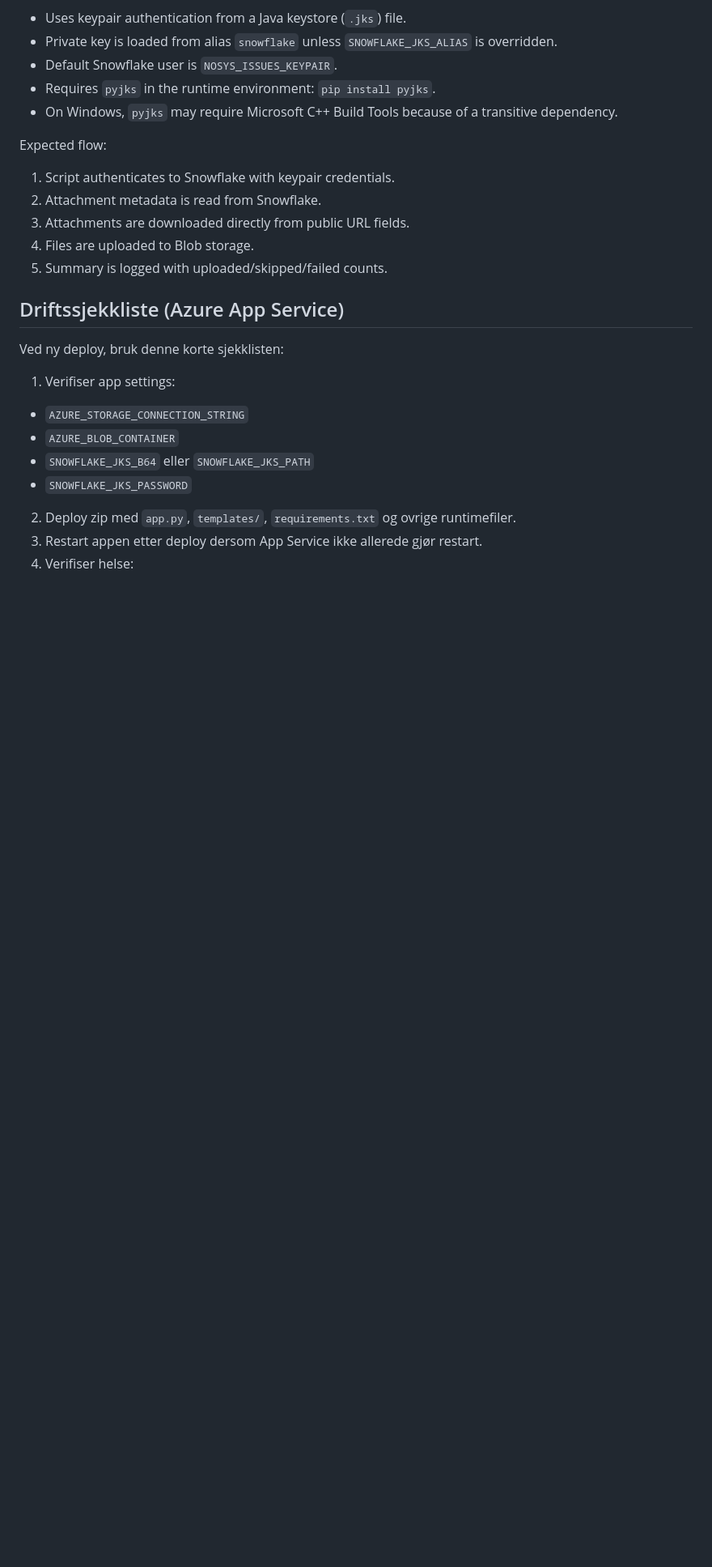
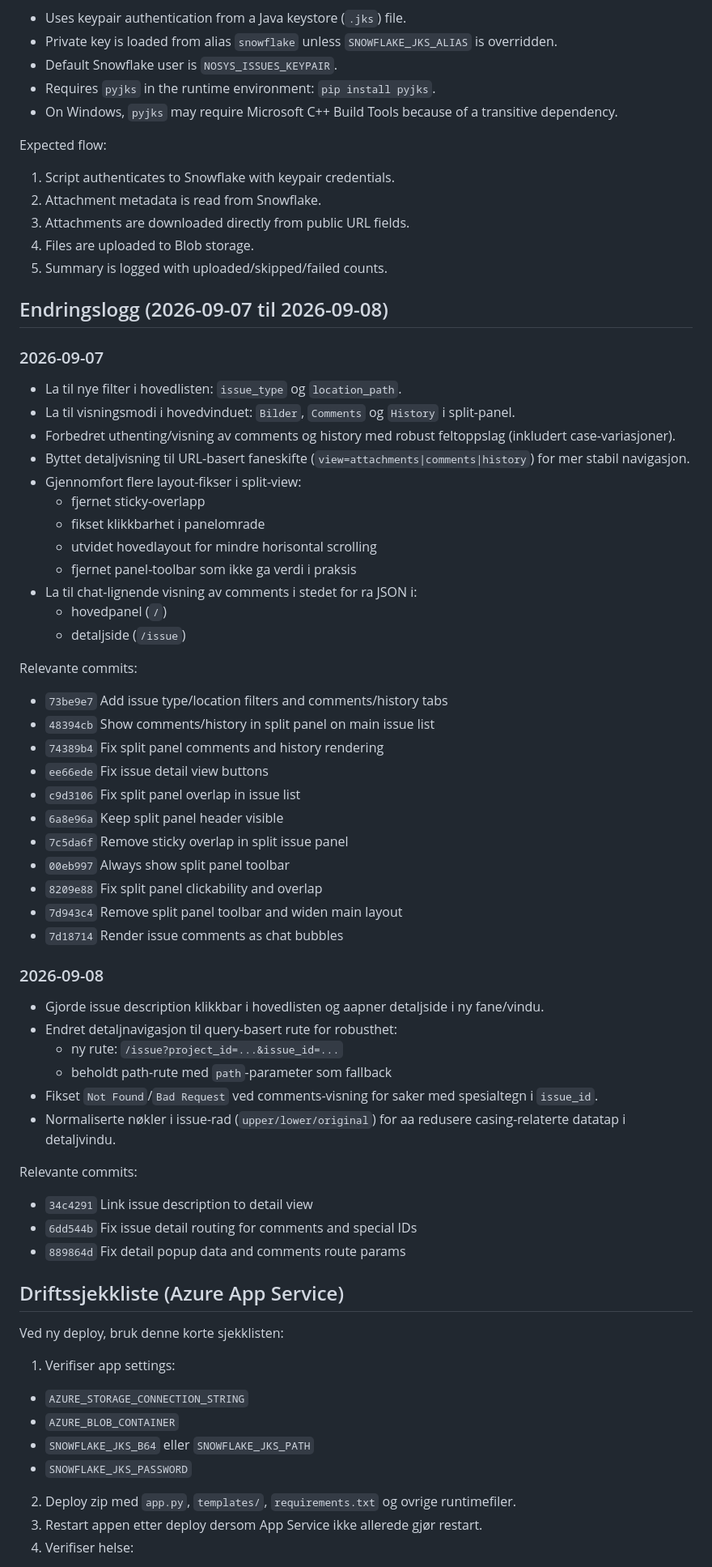
Before and after one commit to sandvike/bim360browser, a Markdown page: README.md, the part around the change. Shown at 81% size. Rendered like a GitHub page; blank space fills up the shorter version.

Commit message:
Document changes from Sept 7 and Sept 8

```diff
--- a/README.md
+++ b/README.md
@@ -215,6 +215,52 @@ Expected flow:
 4. Files are uploaded to Blob storage.
 5. Summary is logged with uploaded/skipped/failed counts.
 
+## Endringslogg (2026-09-07 til 2026-09-08)
+
+### 2026-09-07
+
+- La til nye filter i hovedlisten: `issue_type` og `location_path`.
+- La til visningsmodi i hovedvinduet: `Bilder`, `Comments` og `History` i split-panel.
+- Forbedret uthenting/visning av comments og history med robust feltoppslag (inkludert case-variasjoner).
+- Byttet detaljvisning til URL-basert faneskifte (`view=attachments|comments|history`) for mer stabil navigasjon.
+- Gjennomfort flere layout-fikser i split-view:
+  - fjernet sticky-overlapp
+  - fikset klikkbarhet i panelomrade
+  - utvidet hovedlayout for mindre horisontal scrolling
+  - fjernet panel-toolbar som ikke ga verdi i praksis
+- La til chat-lignende visning av comments i stedet for ra JSON i:
+  - hovedpanel (`/`)
+  - detaljside (`/issue`)
+
+Relevante commits:
+
+- `73be9e7` Add issue type/location filters and comments/history tabs
+- `48394cb` Show comments/history in split panel on main issue list
+- `74389b4` Fix split panel comments and history rendering
+- `ee66ede` Fix issue detail view buttons
+- `c9d3106` Fix split panel overlap in issue list
+- `6a8e96a` Keep split panel header visible
+- `7c5da6f` Remove sticky overlap in split issue panel
+- `00eb997` Always show split panel toolbar
+- `8209e88` Fix split panel clickability and overlap
+- `7d943c4` Remove split panel toolbar and widen main layout
+- `7d18714` Render issue comments as chat bubbles
+
+### 2026-09-08
+
+- Gjorde issue description klikkbar i hovedlisten og aapner detaljside i ny fane/vindu.
+- Endret detaljnavigasjon til query-basert rute for robusthet:
+  - ny rute: `/issue?project_id=...&issue_id=...`
+  - beholdt path-rute med `path`-parameter som fallback
+- Fikset `Not Found`/`Bad Request` ved comments-visning for saker med spesialtegn i `issue_id`.
+- Normaliserte nøkler i issue-rad (`upper/lower/original`) for aa redusere casing-relaterte datatap i detaljvindu.
+
+Relevante commits:
+
+- `34c4291` Link issue description to detail view
+- `6dd544b` Fix issue detail routing for comments and special IDs
+- `889864d` Fix detail popup data and comments route params
+
 ## Driftssjekkliste (Azure App Service)
 
 Ved ny deploy, bruk denne korte sjekklisten:
```
